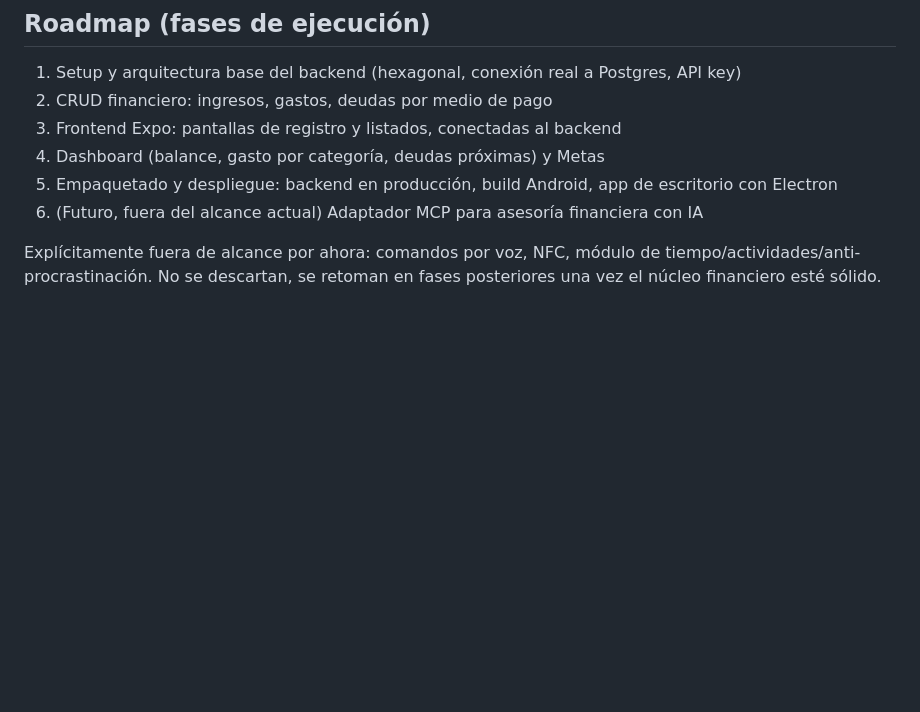
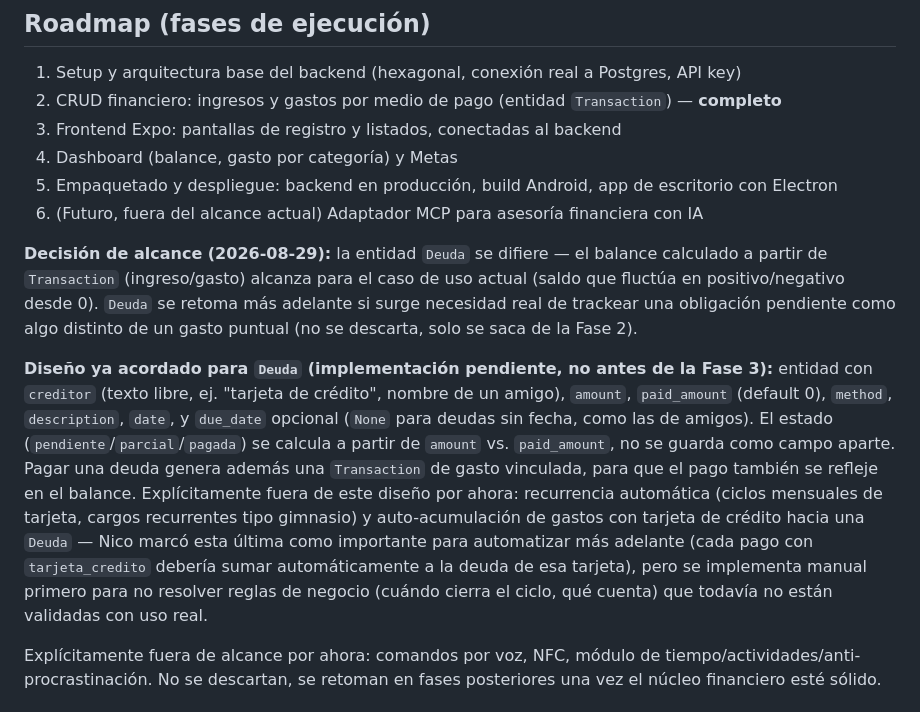
Before and after one commit to nicoclo205/finanzas, a Markdown page: CLAUDE.md, the part around the change. Drawn GitHub-style; blank space fills up the shorter version.

```diff
--- a/CLAUDE.md
+++ b/CLAUDE.md
@@ -30,11 +30,15 @@ El frontend vive en `front_finanzas/`.
 ## Roadmap (fases de ejecución)
 
 1. Setup y arquitectura base del backend (hexagonal, conexión real a Postgres, API key)
-2. CRUD financiero: ingresos, gastos, deudas por medio de pago
+2. CRUD financiero: ingresos y gastos por medio de pago (entidad `Transaction`) — **completo**
 3. Frontend Expo: pantallas de registro y listados, conectadas al backend
-4. Dashboard (balance, gasto por categoría, deudas próximas) y Metas
+4. Dashboard (balance, gasto por categoría) y Metas
 5. Empaquetado y despliegue: backend en producción, build Android, app de escritorio con Electron
 6. (Futuro, fuera del alcance actual) Adaptador MCP para asesoría financiera con IA
+
+**Decisión de alcance (2026-08-29):** la entidad `Deuda` se difiere — el balance calculado a partir de `Transaction` (ingreso/gasto) alcanza para el caso de uso actual (saldo que fluctúa en positivo/negativo desde 0). `Deuda` se retoma más adelante si surge necesidad real de trackear una obligación pendiente como algo distinto de un gasto puntual (no se descarta, solo se saca de la Fase 2).
+
+**Diseño ya acordado para `Deuda` (implementación pendiente, no antes de la Fase 3):** entidad con `creditor` (texto libre, ej. "tarjeta de crédito", nombre de un amigo), `amount`, `paid_amount` (default 0), `method`, `description`, `date`, y `due_date` opcional (`None` para deudas sin fecha, como las de amigos). El estado (`pendiente`/`parcial`/`pagada`) se calcula a partir de `amount` vs. `paid_amount`, no se guarda como campo aparte. Pagar una deuda genera además una `Transaction` de gasto vinculada, para que el pago también se refleje en el balance. Explícitamente fuera de este diseño por ahora: recurrencia automática (ciclos mensuales de tarjeta, cargos recurrentes tipo gimnasio) y auto-acumulación de gastos con tarjeta de crédito hacia una `Deuda` — Nico marcó esta última como importante para automatizar más adelante (cada pago con `tarjeta_credito` debería sumar automáticamente a la deuda de esa tarjeta), pero se implementa manual primero para no resolver reglas de negocio (cuándo cierra el ciclo, qué cuenta) que todavía no están validadas con uso real.
 
 Explícitamente fuera de alcance por ahora: comandos por voz, NFC, módulo de tiempo/actividades/anti-procrastinación. No se descartan, se retoman en fases posteriores una vez el núcleo financiero esté sólido.
 
```
Also changed, not shown: CHANGELOG.md (+16 -0 lines).
